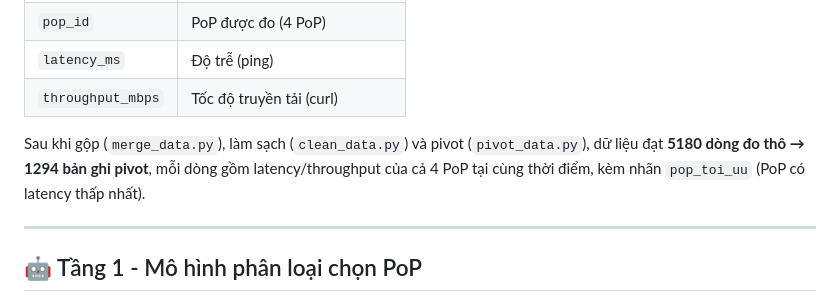
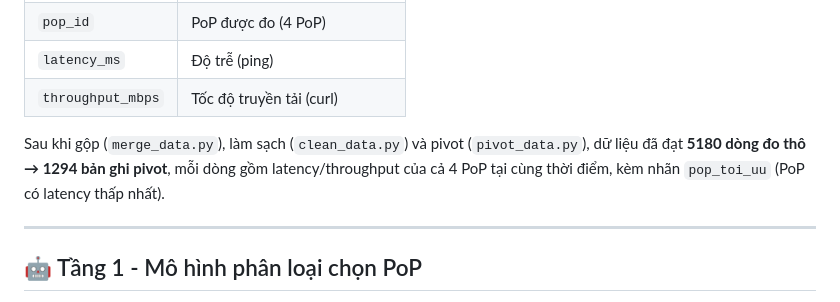
Before and after one commit to haorcine/cdn-pop-routing-ai, a Markdown page: README.md, the part around one of its changes. Rendered like a GitHub page.

Commit message:
Correct capitalization in README.md

```diff
--- a/README.md
+++ b/README.md
@@ -132,7 +132,7 @@ Mỗi bản ghi gồm các trường chính:
 | `latency_ms`        | Độ trễ (ping)                     |
 | `throughput_mbps`   | Tốc độ truyền tải (curl)          |
 
-Sau khi gộp (`merge_data.py`), làm sạch (`clean_data.py`) và pivot (`pivot_data.py`), dữ liệu đạt **5180 dòng đo thô → 1294 bản ghi pivot**, mỗi dòng gồm latency/throughput của cả 4 PoP tại cùng thời điểm, kèm nhãn `pop_toi_uu` (PoP có latency thấp nhất).
+Sau khi gộp (`merge_data.py`), làm sạch (`clean_data.py`) và pivot (`pivot_data.py`), dữ liệu đã đạt **5180 dòng đo thô → 1294 bản ghi pivot**, mỗi dòng gồm latency/throughput của cả 4 PoP tại cùng thời điểm, kèm nhãn `pop_toi_uu` (PoP có latency thấp nhất).
 
 ---
 
```
Also changed, not shown: other parts of README.md (+1 -1 lines).
